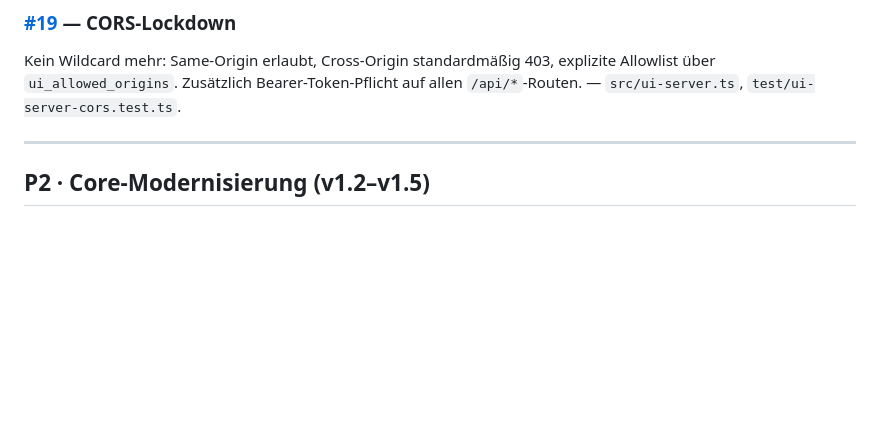
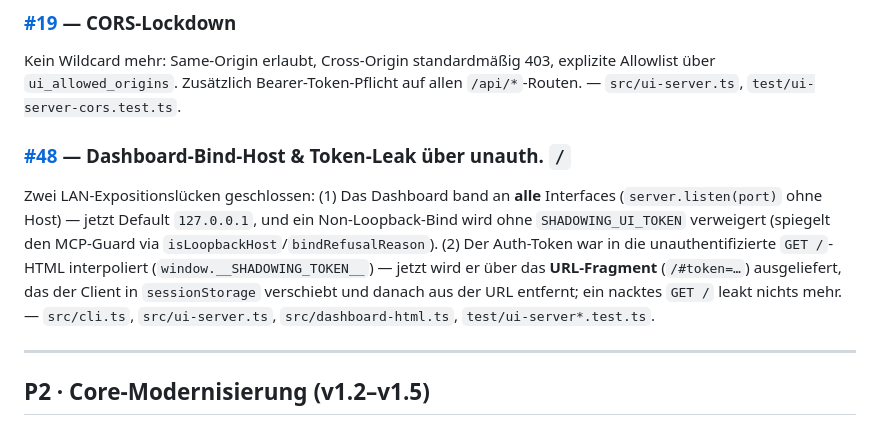
Before and after one commit to datasynx/agentic-ai-shadowing, a Markdown page: docs/HARDENING_2026-06.md, the part around the change. Rendered like a GitHub page; blank space fills up the shorter version.

```diff
--- a/docs/HARDENING_2026-06.md
+++ b/docs/HARDENING_2026-06.md
@@ -41,6 +41,17 @@ Tag-Namen waren real injizierbar. Unit-testbare Escaping-Schicht: `esc`
 Kein Wildcard mehr: Same-Origin erlaubt, Cross-Origin standardmäßig 403,
 explizite Allowlist über `ui_allowed_origins`. Zusätzlich Bearer-Token-Pflicht
 auf allen `/api/*`-Routen. — `src/ui-server.ts`, `test/ui-server-cors.test.ts`.
+
+### [#48](https://github.com/datasynx/agentic-ai-shadowing/issues/48) — Dashboard-Bind-Host & Token-Leak über unauth. `/`
+Zwei LAN-Expositionslücken geschlossen: (1) Das Dashboard band an **alle**
+Interfaces (`server.listen(port)` ohne Host) — jetzt Default `127.0.0.1`, und ein
+Non-Loopback-Bind wird ohne `SHADOWING_UI_TOKEN` verweigert (spiegelt den
+MCP-Guard via `isLoopbackHost`/`bindRefusalReason`). (2) Der Auth-Token war in
+die unauthentifizierte `GET /`-HTML interpoliert (`window.__SHADOWING_TOKEN__`)
+— jetzt wird er über das **URL-Fragment** (`/#token=…`) ausgeliefert, das der
+Client in `sessionStorage` verschiebt und danach aus der URL entfernt; ein
+nacktes `GET /` leakt nichts mehr. — `src/cli.ts`, `src/ui-server.ts`,
+`src/dashboard-html.ts`, `test/ui-server*.test.ts`.
 
 ---
 
```
Also changed, not shown: docs/plans/2026-06-12-issue-48-dashboard-bind-token.md (deleted, +0 -358 lines), docs/research/2026-06-12-issue-48-dashboard-bind-token-exposure.md (deleted, +0 -215 lines).
